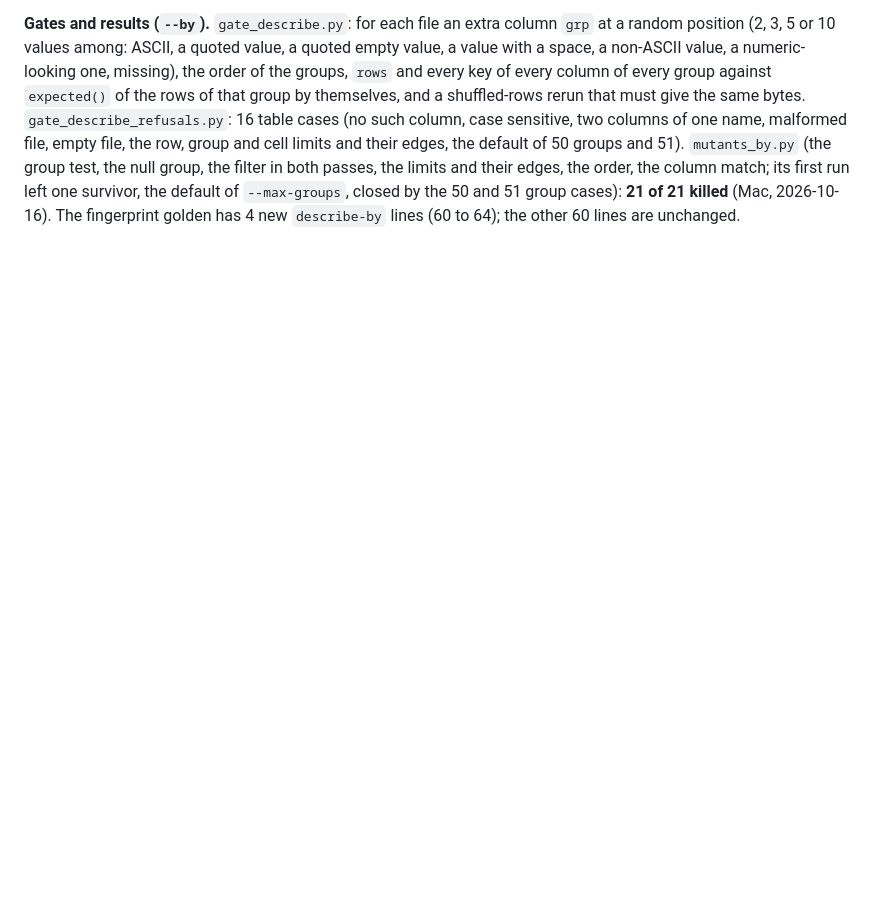
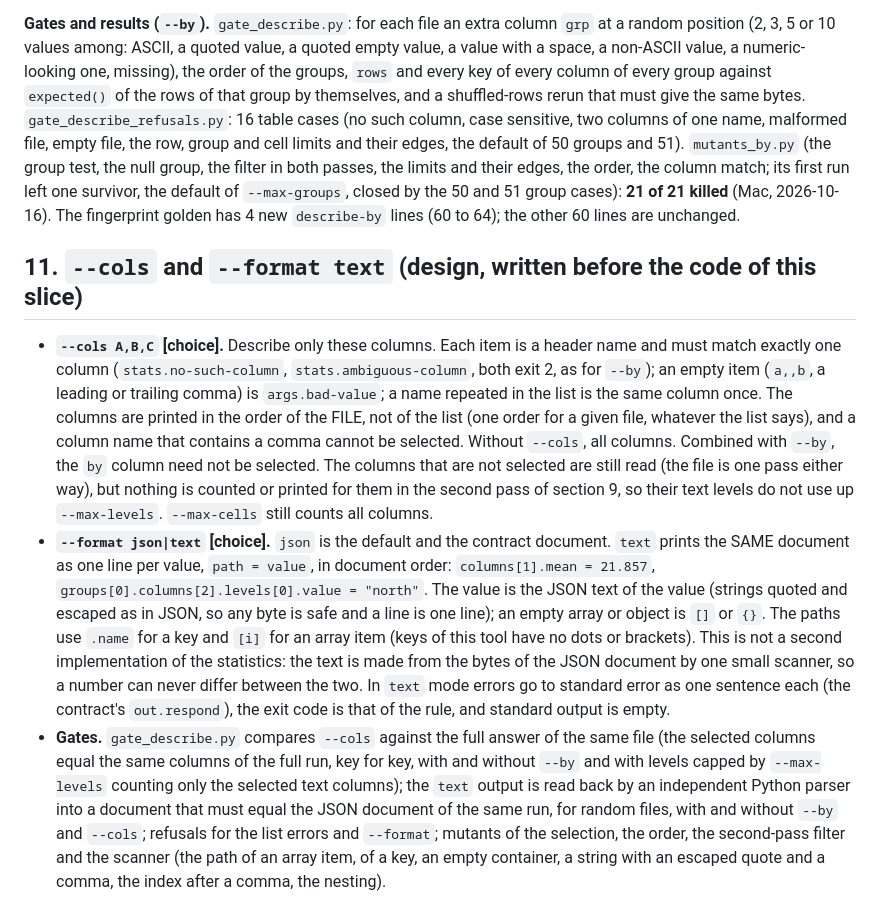
Before and after one commit to alpibrusl/cancho-stats, a Markdown page: docs/describe.md, the part around the change. Rendered like a GitHub page; blank space fills up the shorter version.

Commit message:
S1: design of --cols and --format text (describe.md section 11)
Co-Authored-By: Claude Sonnet 5.5 <noreply@anthropic.com>

```diff
--- a/docs/describe.md
+++ b/docs/describe.md
@@ -141,3 +141,9 @@ A column that has a cell that is not a number is `text` (section 7). This slice
 **What this slice built (`--by`).** `--by COL` and `--max-groups N` as designed in this section. Built as designed: pass 0 (`discover`) finds the groups, then one filtered pass per group runs the code of section 7 and section 9 on the rows of that group (`take_row` and `level_pass` skip a record whose `by` cell is not the group's; a record that is malformed is refused in every pass). Two differences from the text above: (1) the row and cell limits (`--max-rows`, `--max-cells`) apply to the rows of the group being described, not to the file, so a file may have more rows than `--max-rows` if no group does, while pass 0 still refuses a file with more than `--max-rows` records in all; (2) a record that is malformed AND beyond a limit now reports the malformation first (the limit is checked after the record is parsed, because whether a record counts depends on its group). The introspect list of rules and limits lacked `stats.file-changed` (section 9) and the flags `--levels`, `--max-levels`: added here, together with the three rules of `--by`.
 
 **Gates and results (`--by`).** `gate_describe.py`: for each file an extra column `grp` at a random position (2, 3, 5 or 10 values among: ASCII, a quoted value, a quoted empty value, a value with a space, a non-ASCII value, a numeric-looking one, missing), the order of the groups, `rows` and every key of every column of every group against `expected()` of the rows of that group by themselves, and a shuffled-rows rerun that must give the same bytes. `gate_describe_refusals.py`: 16 table cases (no such column, case sensitive, two columns of one name, malformed file, empty file, the row, group and cell limits and their edges, the default of 50 groups and 51). `mutants_by.py` (the group test, the null group, the filter in both passes, the limits and their edges, the order, the column match; its first run left one survivor, the default of `--max-groups`, closed by the 50 and 51 group cases): **21 of 21 killed** (Mac, 2026-10-16). The fingerprint golden has 4 new `describe-by` lines (60 to 64); the other 60 lines are unchanged.
+
+## 11. `--cols` and `--format text` (design, written before the code of this slice)
+
+* **`--cols A,B,C` [choice].** Describe only these columns. Each item is a header name and must match exactly one column (`stats.no-such-column`, `stats.ambiguous-column`, both exit 2, as for `--by`); an empty item (`a,,b`, a leading or trailing comma) is `args.bad-value`; a name repeated in the list is the same column once. The columns are printed in the order of the FILE, not of the list (one order for a given file, whatever the list says), and a column name that contains a comma cannot be selected. Without `--cols`, all columns. Combined with `--by`, the `by` column need not be selected. The columns that are not selected are still read (the file is one pass either way), but nothing is counted or printed for them in the second pass of section 9, so their text levels do not use up `--max-levels`. `--max-cells` still counts all columns.
+* **`--format json|text` [choice].** `json` is the default and the contract document. `text` prints the SAME document as one line per value, `path = value`, in document order: `columns[1].mean = 21.857`, `groups[0].columns[2].levels[0].value = "north"`. The value is the JSON text of the value (strings quoted and escaped as in JSON, so any byte is safe and a line is one line); an empty array or object is `[]` or `{}`. The paths use `.name` for a key and `[i]` for an array item (keys of this tool have no dots or brackets). This is not a second implementation of the statistics: the text is made from the bytes of the JSON document by one small scanner, so a number can never differ between the two. In `text` mode errors go to standard error as one sentence each (the contract's `out.respond`), the exit code is that of the rule, and standard output is empty.
+* **Gates.** `gate_describe.py` compares `--cols` against the full answer of the same file (the selected columns equal the same columns of the full run, key for key, with and without `--by` and with levels capped by `--max-levels` counting only the selected text columns); the `text` output is read back by an independent Python parser into a document that must equal the JSON document of the same run, for random files, with and without `--by` and `--cols`; refusals for the list errors and `--format`; mutants of the selection, the order, the second-pass filter and the scanner (the path of an array item, of a key, an empty container, a string with an escaped quote and a comma, the index after a comma, the nesting).
```
